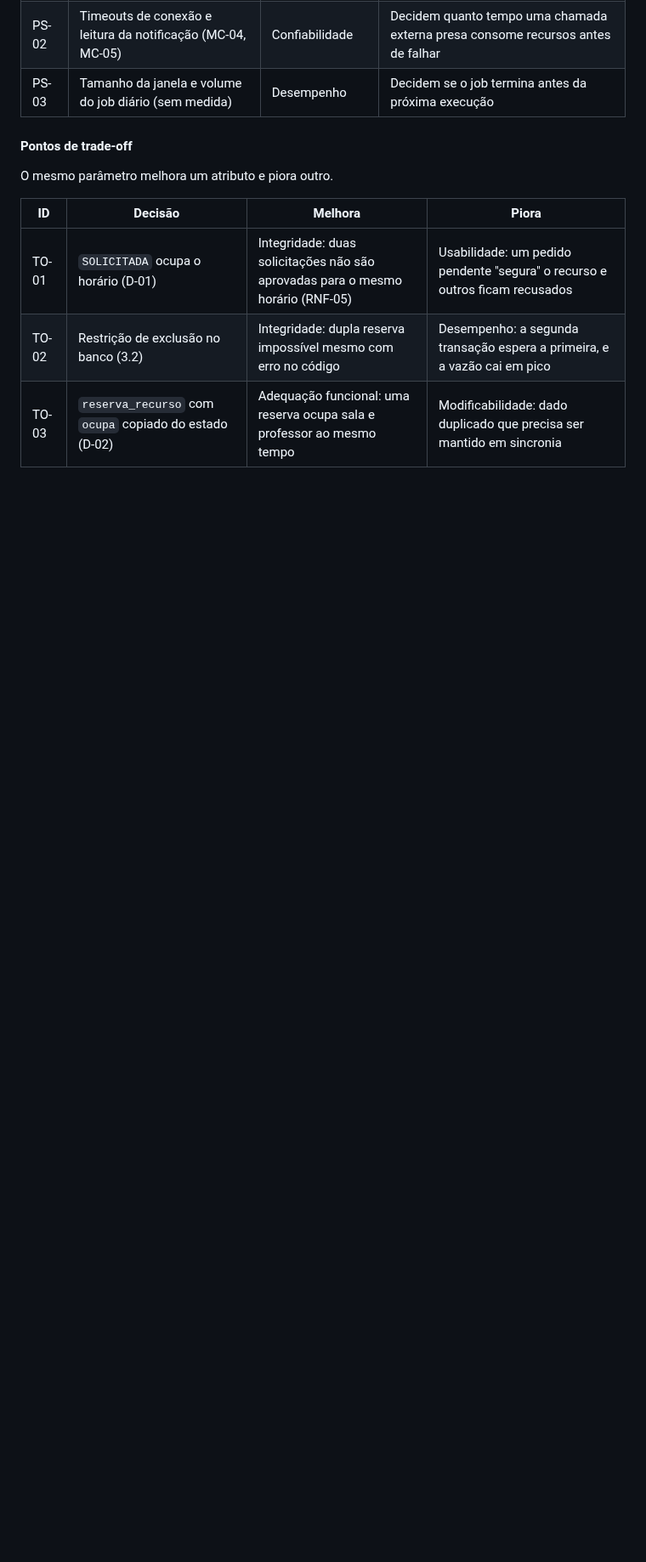
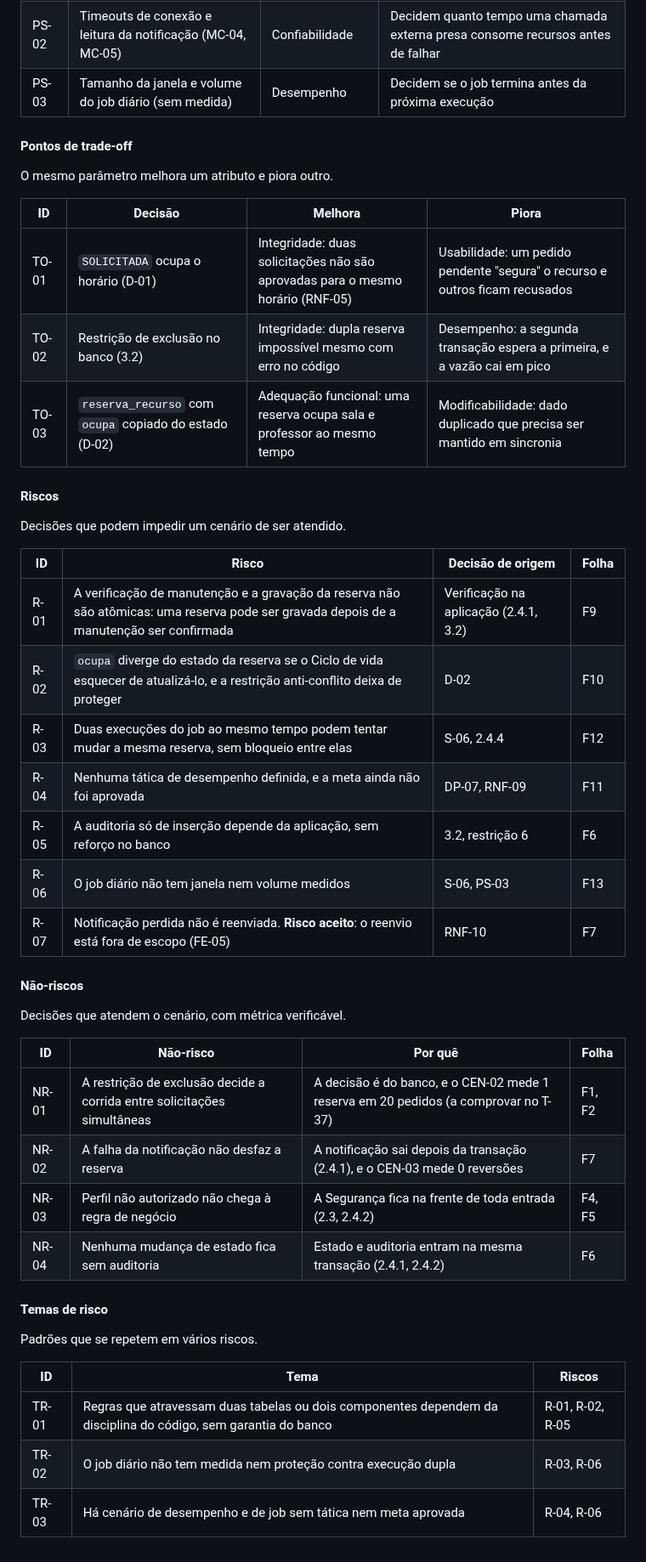
Before and after one commit to renatarsilva/projeto-qualidade-software-senac, a Markdown page: docs/arquitetura.md, the part around the change. Shown at 85% size. GitHub-like rendering; blank space fills up the shorter version.

Commit message:
docs(atam): registra riscos, não-riscos e temas de risco (T-12)

```diff
--- a/docs/arquitetura.md
+++ b/docs/arquitetura.md
@@ -702,3 +702,38 @@ O mesmo parâmetro melhora um atributo e piora outro.
 | TO-01 | `SOLICITADA` ocupa o horário (D-01) | Integridade: duas solicitações não são aprovadas para o mesmo horário (RNF-05) | Usabilidade: um pedido pendente "segura" o recurso e outros ficam recusados |
 | TO-02 | Restrição de exclusão no banco (3.2) | Integridade: dupla reserva impossível mesmo com erro no código | Desempenho: a segunda transação espera a primeira, e a vazão cai em pico |
 | TO-03 | `reserva_recurso` com `ocupa` copiado do estado (D-02) | Adequação funcional: uma reserva ocupa sala e professor ao mesmo tempo | Modificabilidade: dado duplicado que precisa ser mantido em sincronia |
+
+#### Riscos
+
+Decisões que podem impedir um cenário de ser atendido.
+
+| ID | Risco | Decisão de origem | Folha |
+|---|---|---|---|
+| R-01 | A verificação de manutenção e a gravação da reserva não são atômicas: uma reserva pode ser gravada depois de a manutenção ser confirmada | Verificação na aplicação (2.4.1, 3.2) | F9 |
+| R-02 | `ocupa` diverge do estado da reserva se o Ciclo de vida esquecer de atualizá-lo, e a restrição anti-conflito deixa de proteger | D-02 | F10 |
+| R-03 | Duas execuções do job ao mesmo tempo podem tentar mudar a mesma reserva, sem bloqueio entre elas | S-06, 2.4.4 | F12 |
+| R-04 | Nenhuma tática de desempenho definida, e a meta ainda não foi aprovada | DP-07, RNF-09 | F11 |
+| R-05 | A auditoria só de inserção depende da aplicação, sem reforço no banco | 3.2, restrição 6 | F6 |
+| R-06 | O job diário não tem janela nem volume medidos | S-06, PS-03 | F13 |
+| R-07 | Notificação perdida não é reenviada. **Risco aceito**: o reenvio está fora de escopo (FE-05) | RNF-10 | F7 |
+
+#### Não-riscos
+
+Decisões que atendem o cenário, com métrica verificável.
+
+| ID | Não-risco | Por quê | Folha |
+|---|---|---|---|
+| NR-01 | A restrição de exclusão decide a corrida entre solicitações simultâneas | A decisão é do banco, e o CEN-02 mede 1 reserva em 20 pedidos (a comprovar no T-37) | F1, F2 |
+| NR-02 | A falha da notificação não desfaz a reserva | A notificação sai depois da transação (2.4.1), e o CEN-03 mede 0 reversões | F7 |
+| NR-03 | Perfil não autorizado não chega à regra de negócio | A Segurança fica na frente de toda entrada (2.3, 2.4.2) | F4, F5 |
+| NR-04 | Nenhuma mudança de estado fica sem auditoria | Estado e auditoria entram na mesma transação (2.4.1, 2.4.2) | F6 |
+
+#### Temas de risco
+
+Padrões que se repetem em vários riscos.
+
+| ID | Tema | Riscos |
+|---|---|---|
+| TR-01 | Regras que atravessam duas tabelas ou dois componentes dependem da disciplina do código, sem garantia do banco | R-01, R-02, R-05 |
+| TR-02 | O job diário não tem medida nem proteção contra execução dupla | R-03, R-06 |
+| TR-03 | Há cenário de desempenho e de job sem tática nem meta aprovada | R-04, R-06 |
```
